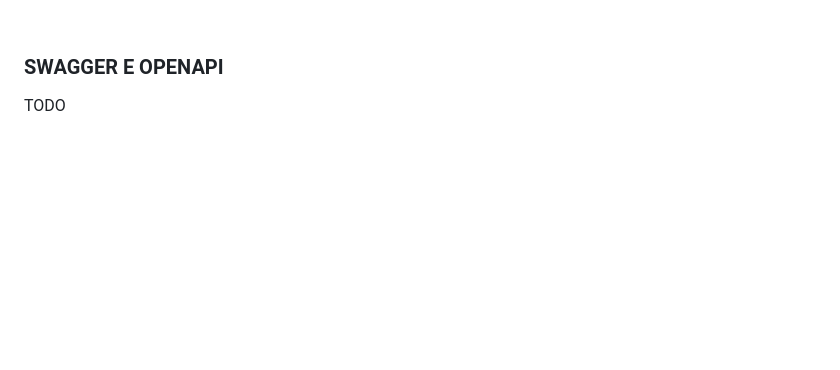
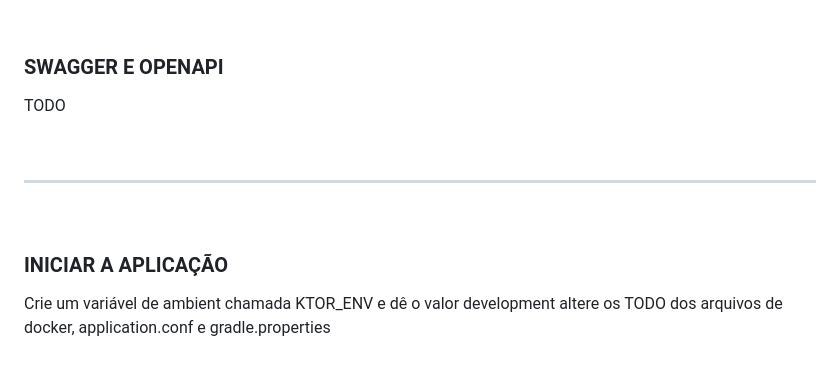
Before and after one commit to rodrigodevelms/poc_erp, a Markdown page: README.md, the part around the change. GitHub-like rendering; blank space fills up the shorter version.

```diff
--- a/README.md
+++ b/README.md
@@ -200,3 +200,14 @@ TODO
 ### SWAGGER E OPENAPI
 
 TODO
+
+<br>
+
+----
+
+<br>
+
+### INICIAR A APLICAÇÃO
+
+Crie um variável de ambient chamada KTOR_ENV e dê o valor development
+altere os TODO dos arquivos de docker, application.conf e gradle.properties
```
